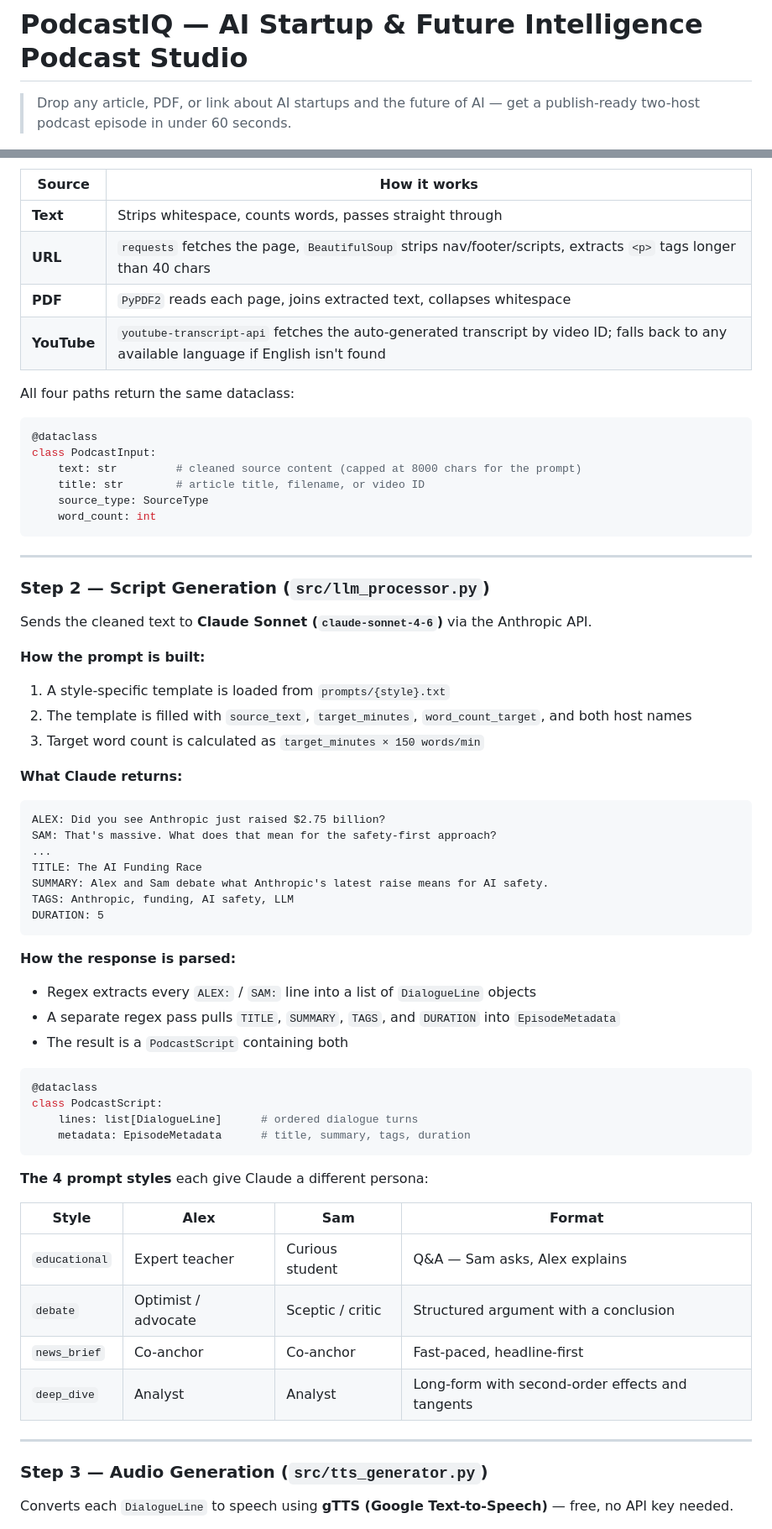
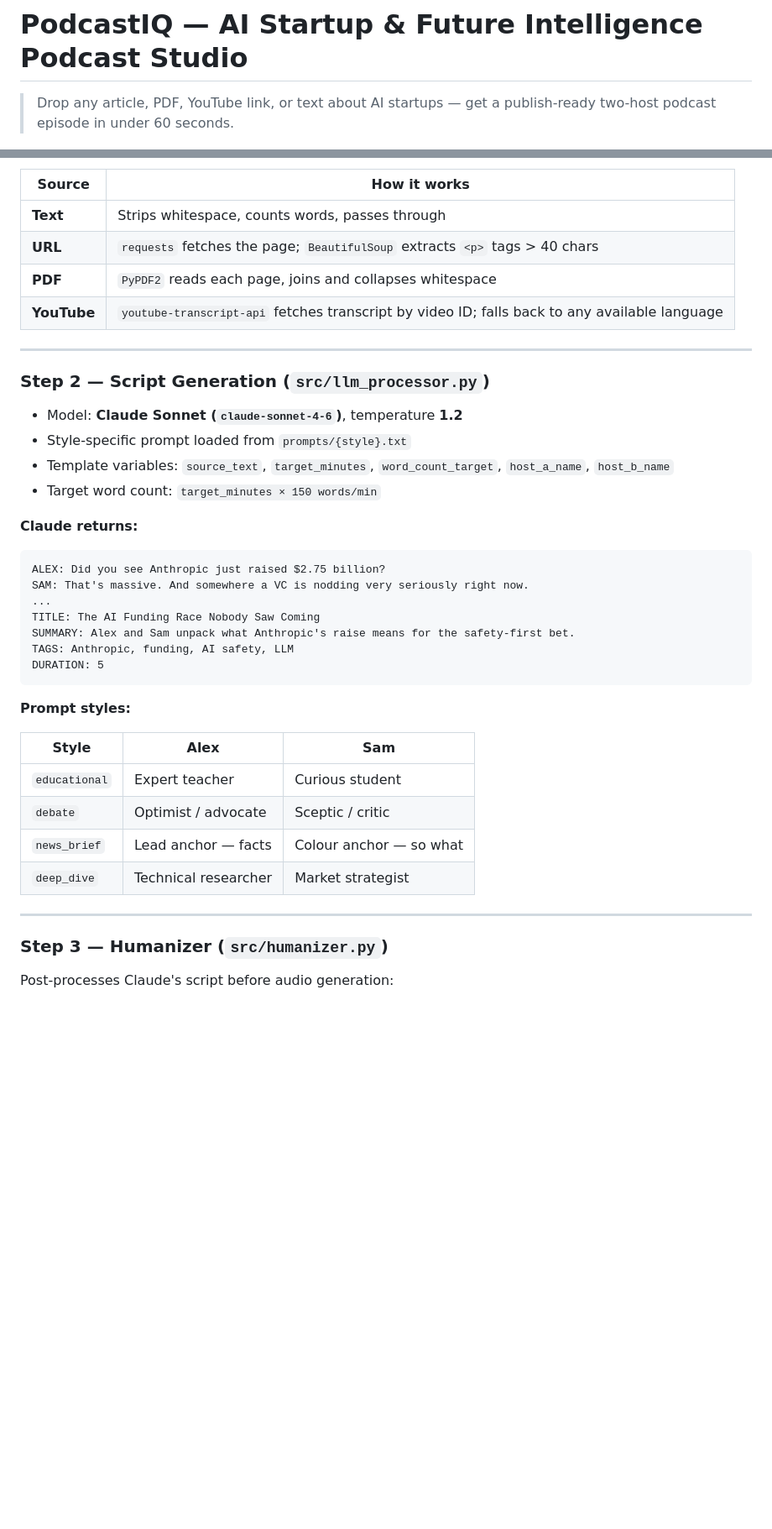
Before and after one commit to eugnmueller-87/PODCAST-STUDIO, a Markdown page: README.md, 2 parts joined by grey strips. Shown at 84% size. GitHub-like rendering; blank space fills up the shorter version.

````diff
--- a/README.md
+++ b/README.md
@@ -1,6 +1,6 @@
 # PodcastIQ — AI Startup & Future Intelligence Podcast Studio
 
-> Drop any article, PDF, or link about AI startups and the future of AI — get a publish-ready two-host podcast episode in under 60 seconds.
+> Drop any article, PDF, YouTube link, or text about AI startups — get a publish-ready two-host podcast episode in under 60 seconds.
 
 [![Python 3.10+](https://img.shields.io/badge/python-3.10%2B-blue.svg)](https://www.python.org/)
 [![Gradio](https://img.shields.io/badge/UI-Gradio-orange.svg)](https://gradio.app/)
@@ -198,67 +215,42 @@ Accepts four source types and normalises them all into a single `PodcastInput` o
 | Source | How it works |
 |---|---|
-| **Text** | Strips whitespace, counts words, passes straight through |
-| **URL** | `requests` fetches the page, `BeautifulSoup` strips nav/footer/scripts, extracts `<p>` tags longer than 40 chars |
-| **PDF** | `PyPDF2` reads each page, joins extracted text, collapses whitespace |
-| **YouTube** | `youtube-transcript-api` fetches the auto-generated transcript by video ID; falls back to any available language if English isn't found |
-
-All four paths return the same dataclass:
-
-```python
-@dataclass
-class PodcastInput:
-    text: str         # cleaned source content (capped at 8000 chars for the prompt)
-    title: str        # article title, filename, or video ID
-    source_type: SourceType
-    word_count: int
-```
+| **Text** | Strips whitespace, counts words, passes through |
+| **URL** | `requests` fetches the page; `BeautifulSoup` extracts `<p>` tags > 40 chars |
+| **PDF** | `PyPDF2` reads each page, joins and collapses whitespace |
+| **YouTube** | `youtube-transcript-api` fetches transcript by video ID; falls back to any available language |
 
 ---
 
 ### Step 2 — Script Generation (`src/llm_processor.py`)
 
-Sends the cleaned text to **Claude Sonnet (`claude-sonnet-4-6`)** via the Anthropic API.
+- Model: **Claude Sonnet (`claude-sonnet-4-6`)**, temperature **1.2**
+- Style-specific prompt loaded from `prompts/{style}.txt`
+- Template variables: `source_text`, `target_minutes`, `word_count_target`, `host_a_name`, `host_b_name`
+- Target word count: `target_minutes × 150 words/min`
 
-**How the prompt is built:**
-1. A style-specific template is loaded from `prompts/{style}.txt`
-2. The template is filled with `source_text`, `target_minutes`, `word_count_target`, and both host names
-3. Target word count is calculated as `target_minutes × 150 words/min`
-
-**What Claude returns:**
+**Claude returns:**
 ```
 ALEX: Did you see Anthropic just raised $2.75 billion?
-SAM: That's massive. What does that mean for the safety-first approach?
+SAM: That's massive. And somewhere a VC is nodding very seriously right now.
 ...
-TITLE: The AI Funding Race
-SUMMARY: Alex and Sam debate what Anthropic's latest raise means for AI safety.
+TITLE: The AI Funding Race Nobody Saw Coming
+SUMMARY: Alex and Sam unpack what Anthropic's raise means for the safety-first bet.
 TAGS: Anthropic, funding, AI safety, LLM
 DURATION: 5
 ```
 
-**How the response is parsed:**
-- Regex extracts every `ALEX:` / `SAM:` line into a list of `DialogueLine` objects
-- A separate regex pass pulls `TITLE`, `SUMMARY`, `TAGS`, and `DURATION` into `EpisodeMetadata`
-- The result is a `PodcastScript` containing both
+**Prompt styles:**
 
-```python
-@dataclass
-class PodcastScript:
-    lines: list[DialogueLine]      # ordered dialogue turns
-    metadata: EpisodeMetadata      # title, summary, tags, duration
-```
-
-**The 4 prompt styles** each give Claude a different persona:
-
-| Style | Alex | Sam | Format |
-|---|---|---|---|
-| `educational` | Expert teacher | Curious student | Q&A — Sam asks, Alex explains |
-| `debate` | Optimist / advocate | Sceptic / critic | Structured argument with a conclusion |
-| `news_brief` | Co-anchor | Co-anchor | Fast-paced, headline-first |
-| `deep_dive` | Analyst | Analyst | Long-form with second-order effects and tangents |
+| Style | Alex | Sam |
+|---|---|---|
+| `educational` | Expert teacher | Curious student |
+| `debate` | Optimist / advocate | Sceptic / critic |
+| `news_brief` | Lead anchor — facts | Colour anchor — so what |
+| `deep_dive` | Technical researcher | Market strategist |
 
 ---
 
-### Step 3 — Audio Generation (`src/tts_generator.py`)
+### Step 3 — Humanizer (`src/humanizer.py`)
 
-Converts each `DialogueLine` to speech using **gTTS (Google Text-to-Speech)** — free, no API key needed.
+Post-processes Claude's script before audio generation:
 
````
Also changed, not shown: other parts of README.md (+170 -124 lines).
